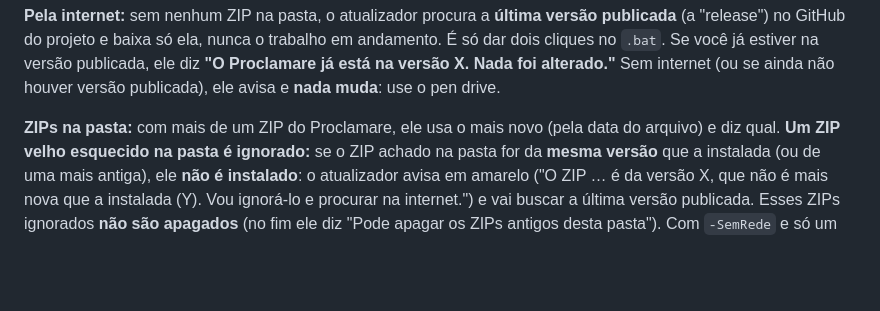
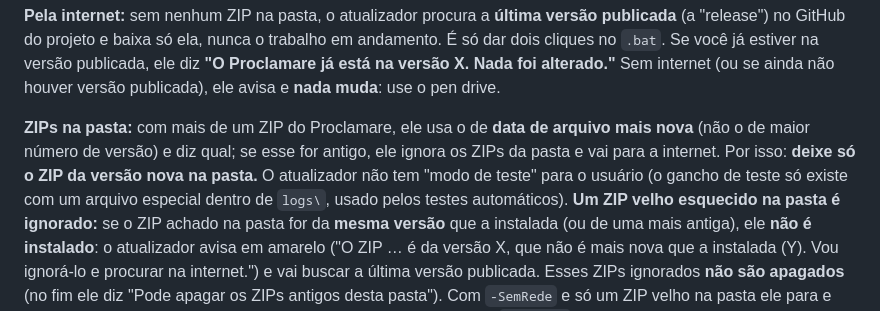
Before and after one commit to arturgabriels779-alt/proclamare, a Markdown page: docs/GUIA.md, the part around the change. GitHub-like rendering; blank space fills up the shorter version.

Commit message:
Guia: sem modo de teste para o usuário; escolha do ZIP por data
Co-Authored-By: Claude Opus 5.5 <noreply@anthropic.com>

```diff
--- a/docs/GUIA.md
+++ b/docs/GUIA.md
@@ -205,7 +205,10 @@ GitHub do projeto e baixa só ela, nunca o trabalho em andamento. É só dar doi
 estiver na versão publicada, ele diz **"O Proclamare já está na versão X. Nada foi alterado."** Sem internet (ou se
 ainda não houver versão publicada), ele avisa e **nada muda**: use o pen drive.
 
-**ZIPs na pasta:** com mais de um ZIP do Proclamare, ele usa o mais novo (pela data do arquivo) e diz qual.
+**ZIPs na pasta:** com mais de um ZIP do Proclamare, ele usa o de **data de arquivo mais nova** (não o de maior
+número de versão) e diz qual; se esse for antigo, ele ignora os ZIPs da pasta e vai para a internet. Por isso:
+**deixe só o ZIP da versão nova na pasta.** O atualizador não tem "modo de teste" para o usuário (o gancho de
+teste só existe com um arquivo especial dentro de `logs\`, usado pelos testes automáticos).
 **Um ZIP velho esquecido na pasta é ignorado:** se o ZIP achado na pasta for da **mesma versão** que a instalada
 (ou de uma mais antiga), ele **não é instalado**: o atualizador avisa em amarelo ("O ZIP … é da versão X, que não é
 mais nova que a instalada (Y). Vou ignorá-lo e procurar na internet.") e vai buscar a última versão publicada. Esses
```
